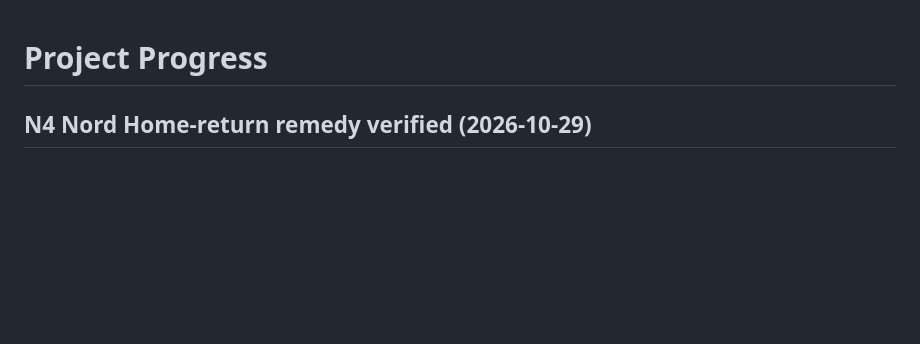
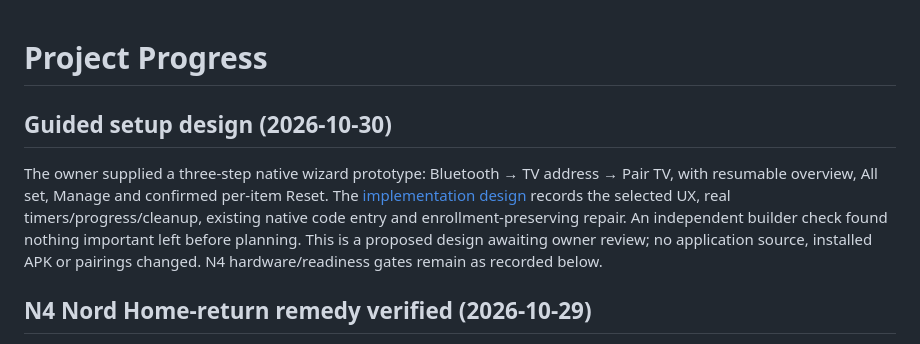
Before and after one commit to eparirishit/open-tv-touchpad, a Markdown page: docs/progress.md, the part around the change. Drawn GitHub-style; blank space fills up the shorter version.

Commit message:
docs: design guided Nord setup wizard

```diff
--- a/docs/progress.md
+++ b/docs/progress.md
@@ -1,4 +1,15 @@
 # Project Progress
+
+## Guided setup design (2026-10-30)
+
+The owner supplied a three-step native wizard prototype: Bluetooth → TV address
+→ Pair TV, with resumable overview, All set, Manage and confirmed per-item Reset.
+The [implementation design](superpowers/specs/2026-10-30-nord-setup-wizard-design.md)
+records the selected UX, real timers/progress/cleanup, existing native code entry
+and enrollment-preserving repair. An independent builder check found nothing
+important left before planning. This is a proposed design awaiting owner review;
+no application source, installed APK or pairings changed. N4 hardware/readiness
+gates remain as recorded below.
 
 ## N4 Nord Home-return remedy verified (2026-10-29)
 
```
Also changed, not shown: BACKLOG.md (+9 -0 lines), 1 other file.
